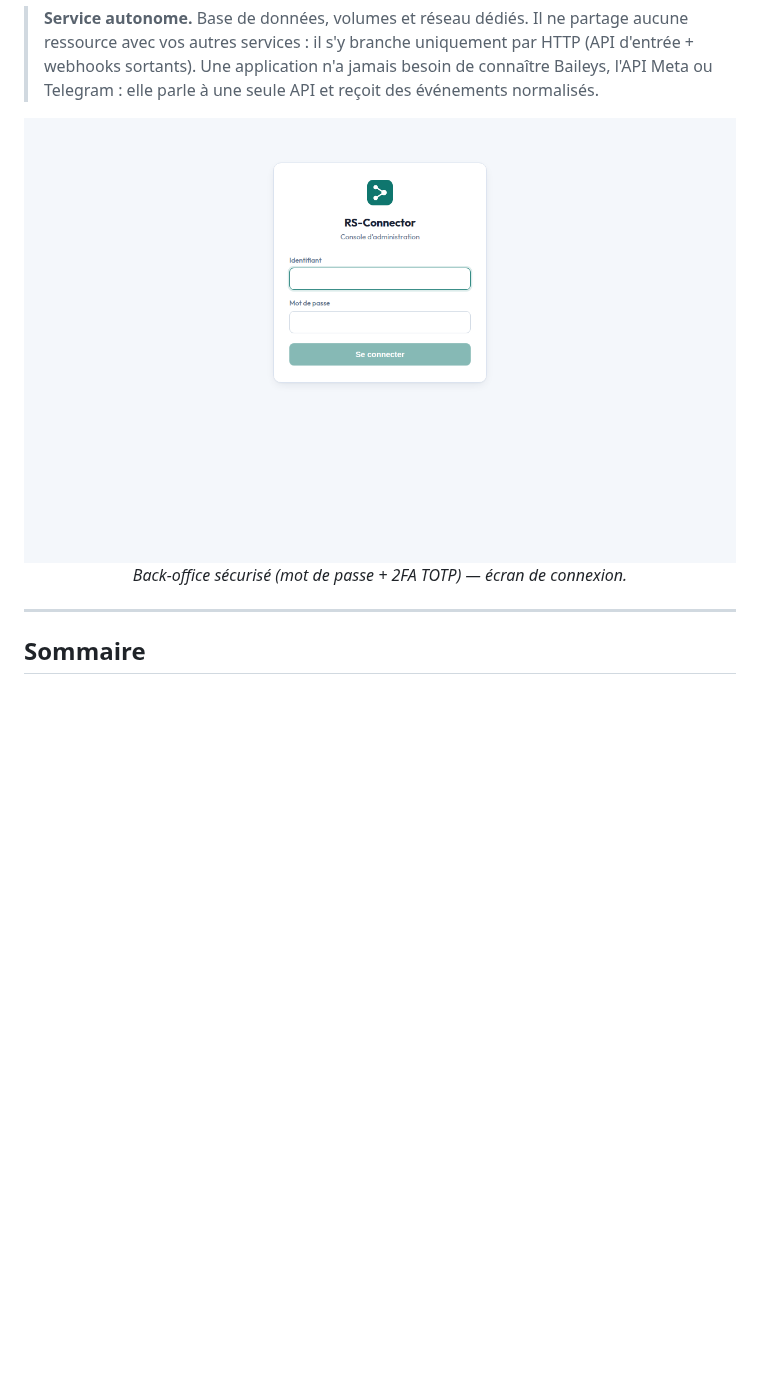
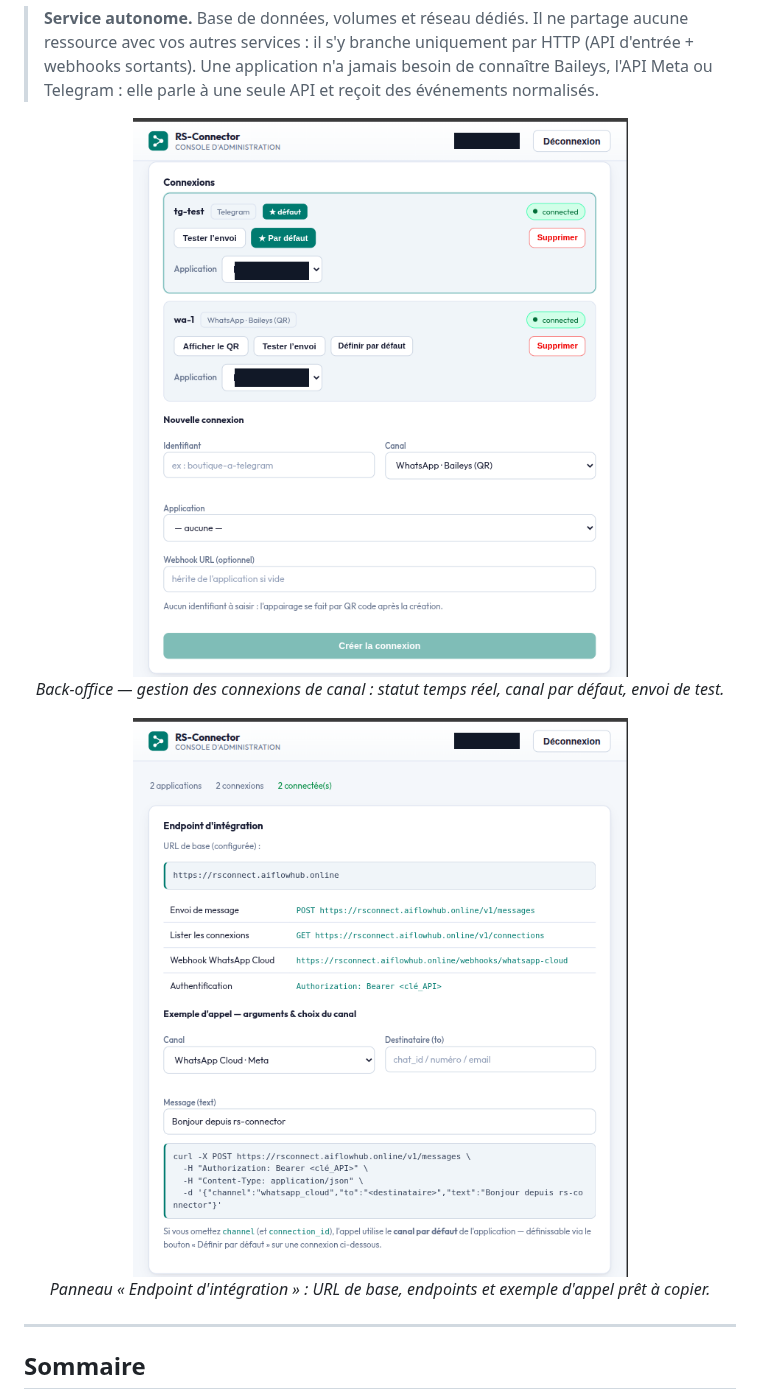
Before and after one commit to mrnsmh/rs_connector, a Markdown page: README.md, the part around the change. GitHub-like rendering; pictures changed too: docs/img/back-office-connexions.png (added), docs/img/back-office-endpoint.png (added), docs/img/back-office-login.png (deleted); blank space fills up the shorter version.

Commit message:
docs: captures du back-office (Connexions + Endpoint) a la place du login
- Remplace la capture de connexion (peu parlante) par 2 captures utiles fournies par l'auteur.
- Donnees confidentielles masquees : identifiant admin + nom d'application cliente.
- Domaine public et libelles de connexion (tg-test/wa-1) laisses (non sensibles).

```diff
--- a/README.md
+++ b/README.md
@@ -18,9 +18,15 @@ chaque application cliente via des **webhooks signés**. Un **back-office sécur
 > seule API et reçoit des événements normalisés.
 
 <p align="center">
-  <img src="./docs/img/back-office-login.png" alt="Back-office rs-connector — console d'administration sécurisée (écran de connexion)" width="720">
+  <img src="./docs/img/back-office-connexions.png" alt="Back-office rs-connector — gestion des connexions de canal" width="720">
   <br>
-  <em>Back-office sécurisé (mot de passe + 2FA TOTP) — écran de connexion.</em>
+  <em>Back-office — gestion des connexions de canal : statut temps réel, canal par défaut, envoi de test.</em>
+</p>
+
+<p align="center">
+  <img src="./docs/img/back-office-endpoint.png" alt="Back-office rs-connector — panneau d'intégration (API)" width="720">
+  <br>
+  <em>Panneau « Endpoint d'intégration » : URL de base, endpoints et exemple d'appel prêt à copier.</em>
 </p>
 
 ---
```
